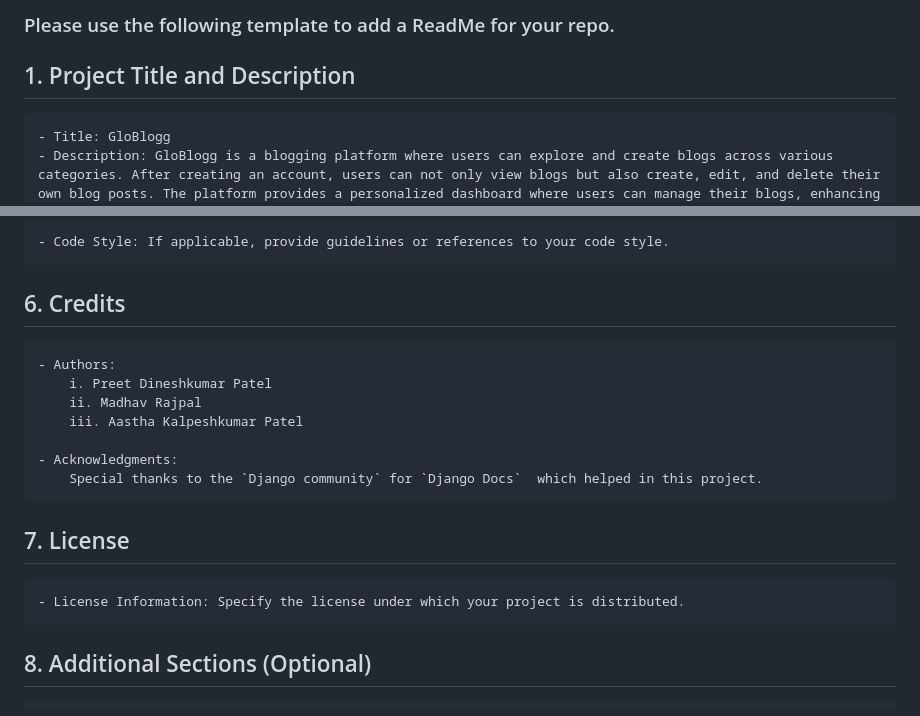
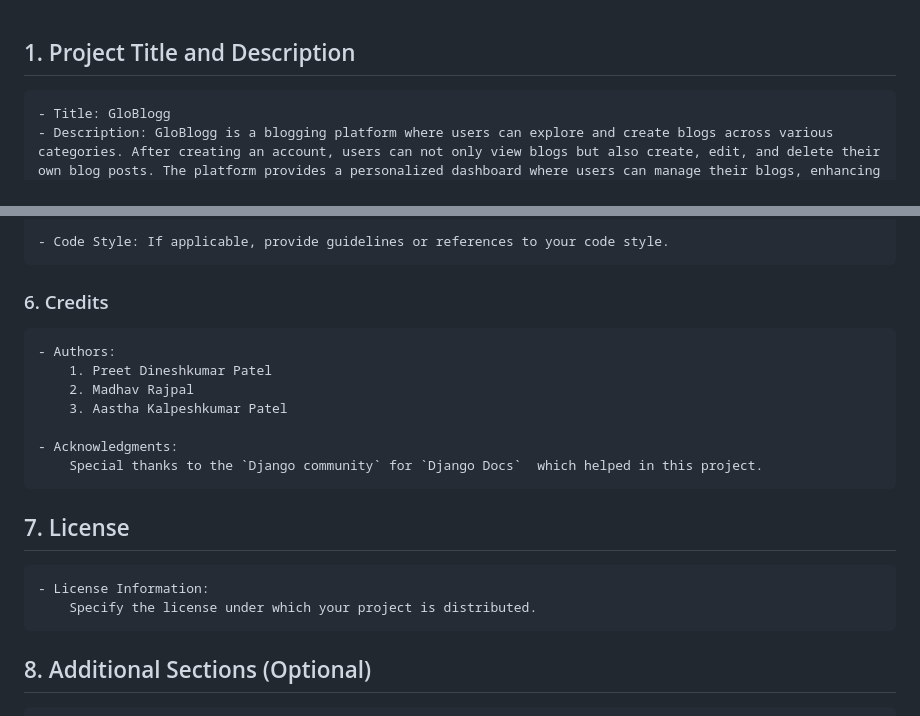
Before and after one commit to preetDev004/globlogg, a Markdown page: README.md, 2 parts joined by grey strips. Rendered like a GitHub page.

```diff
--- a/README.md
+++ b/README.md
@@ -1,6 +1,3 @@
-
-### Please use the following template to add a ReadMe for your repo.
-
 ## 1. Project Title and Description
     - Title: GloBlogg
     - Description: GloBlogg is a blogging platform where users can explore and create blogs across various categories. After creating an account, users can not only view blogs but also create, edit, and delete their own blog posts. The platform provides a personalized dashboard where users can manage their blogs, enhancing their engagement with the content.
@@ -49,17 +46,20 @@
 
     - Code Style: If applicable, provide guidelines or references to your code style.
 
-## 6. Credits
+### 6. Credits
+
     - Authors:
-        i. Preet Dineshkumar Patel
-        ii. Madhav Rajpal
-        iii. Aastha Kalpeshkumar Patel
+        1. Preet Dineshkumar Patel
+        2. Madhav Rajpal
+        3. Aastha Kalpeshkumar Patel
 
     - Acknowledgments:
         Special thanks to the `Django community` for `Django Docs`  which helped in this project.
 
+
 ## 7. License
-    - License Information: Specify the license under which your project is distributed.
+    - License Information:
+        Specify the license under which your project is distributed.
 
 ## 8. Additional Sections (Optional)
     - FAQ: Include frequently asked questions and their answers.
```
